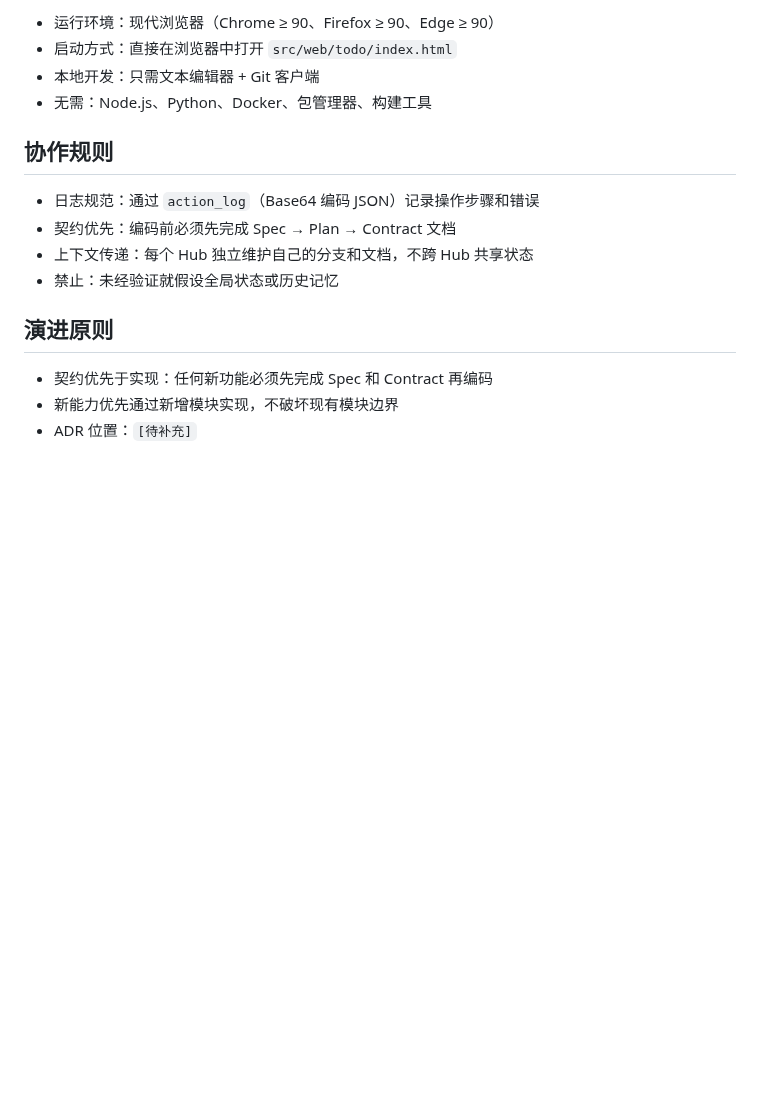
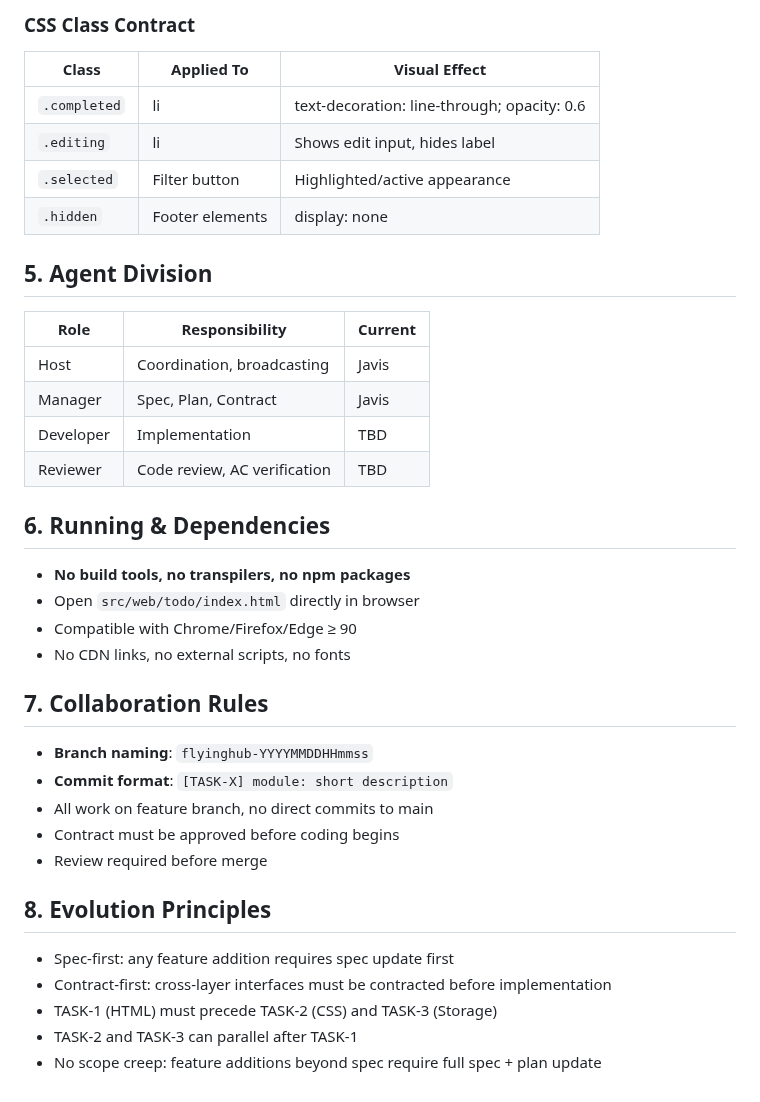
Before and after one commit to sensee-arch/test-repo, a Markdown page: .ai/about.md, the part around one of its changes. GitHub-like rendering; blank space fills up the shorter version.

```diff
--- a/.ai/about.md
+++ b/.ai/about.md
@@ -56,18 +69,40 @@
 
-- 运行环境：现代浏览器（Chrome ≥ 90、Firefox ≥ 90、Edge ≥ 90）
-- 启动方式：直接在浏览器中打开 `src/web/todo/index.html`
-- 本地开发：只需文本编辑器 + Git 客户端
-- 无需：Node.js、Python、Docker、包管理器、构建工具
+### CSS Class Contract
+| Class | Applied To | Visual Effect |
+|-------|-----------|---------------|
+| `.completed` | li | text-decoration: line-through; opacity: 0.6 |
+| `.editing` | li | Shows edit input, hides label |
+| `.selected` | Filter button | Highlighted/active appearance |
+| `.hidden` | Footer elements | display: none |
 
-## 协作规则
+## 5. Agent Division
 
-- 日志规范：通过 `action_log`（Base64 编码 JSON）记录操作步骤和错误
-- 契约优先：编码前必须先完成 Spec → Plan → Contract 文档
-- 上下文传递：每个 Hub 独立维护自己的分支和文档，不跨 Hub 共享状态
-- 禁止：未经验证就假设全局状态或历史记忆
+| Role | Responsibility | Current |
+|------|---------------|---------|
+| Host | Coordination, broadcasting | Javis |
+| Manager | Spec, Plan, Contract | Javis |
+| Developer | Implementation | TBD |
+| Reviewer | Code review, AC verification | TBD |
 
-## 演进原则
+## 6. Running & Dependencies
 
-- 契约优先于实现：任何新功能必须先完成 Spec 和 Contract 再编码
-- 新能力优先通过新增模块实现，不破坏现有模块边界
-- ADR 位置：`[待补充]`
+- **No build tools, no transpilers, no npm packages**
+- Open `src/web/todo/index.html` directly in browser
+- Compatible with Chrome/Firefox/Edge ≥ 90
+- No CDN links, no external scripts, no fonts
+
+## 7. Collaboration Rules
+
+- **Branch naming**: `flyinghub-YYYYMMDDHHmmss`
+- **Commit format**: `[TASK-X] module: short description`
+- All work on feature branch, no direct commits to main
+- Contract must be approved before coding begins
+- Review required before merge
+
+## 8. Evolution Principles
+
+- Spec-first: any feature addition requires spec update first
+- Contract-first: cross-layer interfaces must be contracted before implementation
+- TASK-1 (HTML) must precede TASK-2 (CSS) and TASK-3 (Storage)
+- TASK-2 and TASK-3 can parallel after TASK-1
+- No scope creep: feature additions beyond spec require full spec + plan update
```
Also changed, not shown: other parts of .ai/about.md (+54 -41 lines).
